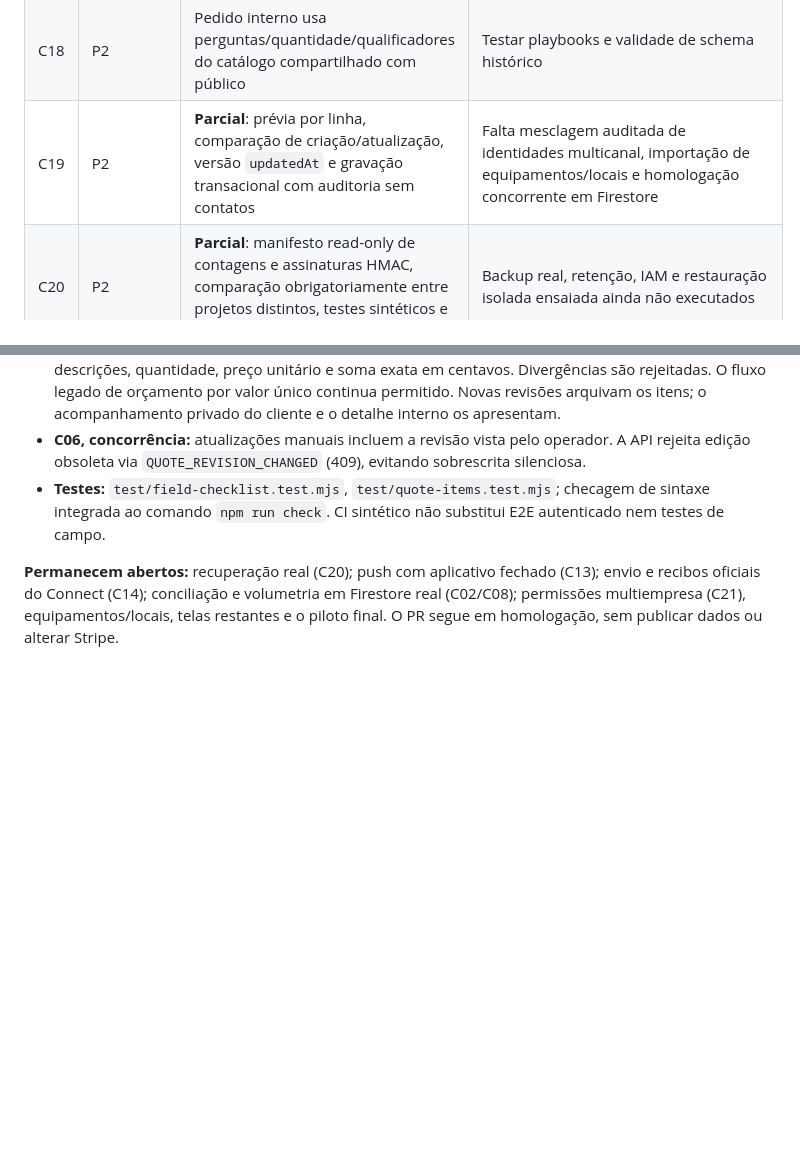
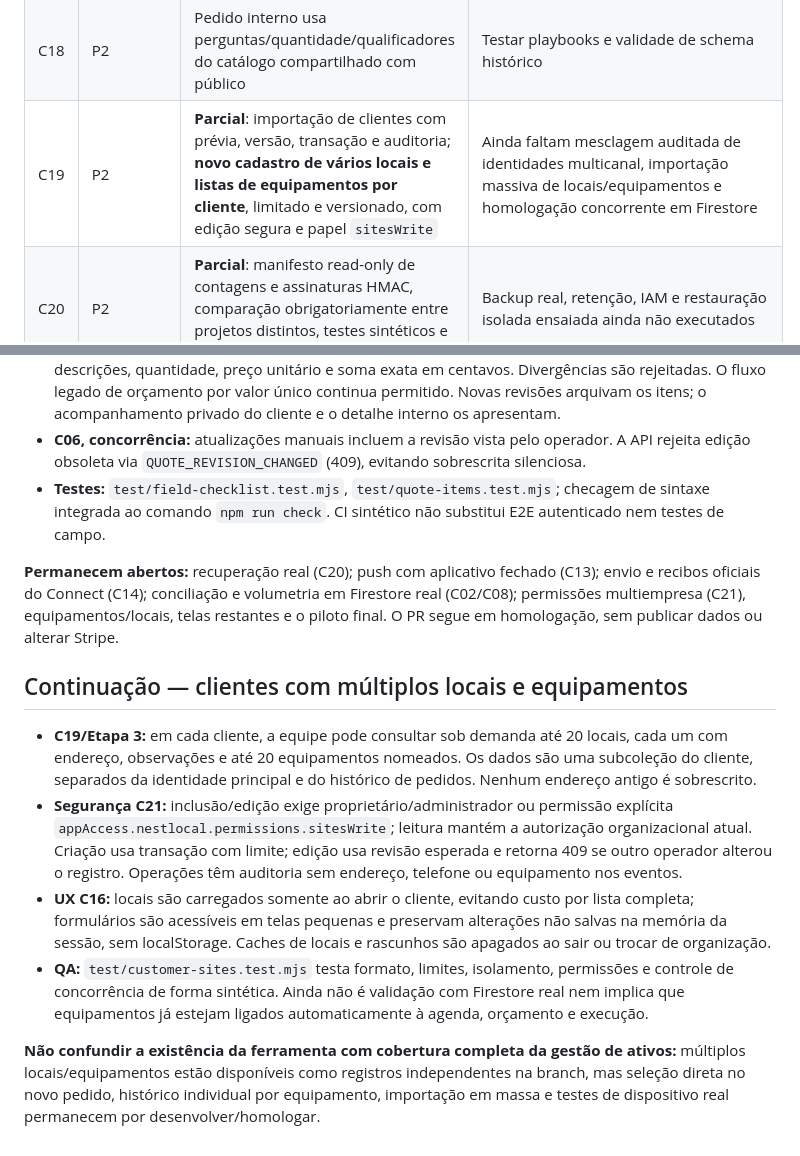
Before and after one commit to prdanielcunha/nestlocal, a Markdown page: docs/PREMIUM_IMPLEMENTATION_TRACKER_2026-10-15.md, 2 parts joined by grey strips. GitHub-like rendering; blank space fills up the shorter version.

Commit message:
docs: record multi-site customer equipment, role gates, legacy isolation and remaining stage-3 work

```diff
--- a/docs/PREMIUM_IMPLEMENTATION_TRACKER_2026-10-15.md
+++ b/docs/PREMIUM_IMPLEMENTATION_TRACKER_2026-10-15.md
@@ -28,7 +28,7 @@ Implementação: [PR #128](https://github.com/prdanielcunha/nestlocal/pull/128)
 | C16 | P2 | **Parcial:** formulário público e rascunhos transitórios de atendimento, orçamento, agendamento, execução, manutenção, catálogo e configurações são restaurados após redesenhos sem persistir PII no navegador; limpeza ocorre após salvamento bem-sucedido | Homologar interrupções e foco/teclado em aparelhos físicos; não preservar dados após fechar a aba |
 | C17 | P2 | **Parcial**: opções avançadas recolhíveis, estilos operacionais responsivos e painel de notificação progressivo sob feature flag | Reorganizar módulos restantes por tarefas, inspecionar screenshots e testar em celular com dados reais |
 | C18 | P2 | Pedido interno usa perguntas/quantidade/qualificadores do catálogo compartilhado com público | Testar playbooks e validade de schema histórico |
-| C19 | P2 | **Parcial**: prévia por linha, comparação de criação/atualização, versão `updatedAt` e gravação transacional com auditoria sem contatos | Falta mesclagem auditada de identidades multicanal, importação de equipamentos/locais e homologação concorrente em Firestore |
+| C19 | P2 | **Parcial**: importação de clientes com prévia, versão, transação e auditoria; **novo cadastro de vários locais e listas de equipamentos por cliente**, limitado e versionado, com edição segura e papel `sitesWrite` | Ainda faltam mesclagem auditada de identidades multicanal, importação massiva de locais/equipamentos e homologação concorrente em Firestore |
 | C20 | P2 | **Parcial**: manifesto read-only de contagens e assinaturas HMAC, comparação obrigatoriamente entre projetos distintos, testes sintéticos e runbook | Backup real, retenção, IAM e restauração isolada ensaiada ainda não executados |
 | C21 | P2 | **Parcial**: catálogo restrito a admin/owner; nova capacidade financeWrite limita alterações monetárias; profissionais podem concluir trabalho sem editar valores; histórico financeiro protegido | Perfis granulares completos de atendimento/campo/financeiro/consulta, papéis no Hub e matriz negativa multiempresa |
 
@@ -119,3 +119,12 @@ Não declarar push real em segundo plano, envio oficial pelo Connect, sincroniza
 - **Testes:** `test/field-checklist.test.mjs`, `test/quote-items.test.mjs`; checagem de sintaxe integrada ao comando `npm run check`. CI sintético não substitui E2E autenticado nem testes de campo.
 
 **Permanecem abertos:** recuperação real (C20); push com aplicativo fechado (C13); envio e recibos oficiais do Connect (C14); conciliação e volumetria em Firestore real (C02/C08); permissões multiempresa (C21), equipamentos/locais, telas restantes e o piloto final. O PR segue em homologação, sem publicar dados ou alterar Stripe.
+
+## Continuação — clientes com múltiplos locais e equipamentos
+
+- **C19/Etapa 3:** em cada cliente, a equipe pode consultar sob demanda até 20 locais, cada um com endereço, observações e até 20 equipamentos nomeados. Os dados são uma subcoleção do cliente, separados da identidade principal e do histórico de pedidos. Nenhum endereço antigo é sobrescrito.
+- **Segurança C21:** inclusão/edição exige proprietário/administrador ou permissão explícita `appAccess.nestlocal.permissions.sitesWrite`; leitura mantém a autorização organizacional atual. Criação usa transação com limite; edição usa revisão esperada e retorna 409 se outro operador alterou o registro. Operações têm auditoria sem endereço, telefone ou equipamento nos eventos.
+- **UX C16:** locais são carregados somente ao abrir o cliente, evitando custo por lista completa; formulários são acessíveis em telas pequenas e preservam alterações não salvas na memória da sessão, sem localStorage. Caches de locais e rascunhos são apagados ao sair ou trocar de organização.
+- **QA:** `test/customer-sites.test.mjs` testa formato, limites, isolamento, permissões e controle de concorrência de forma sintética. Ainda não é validação com Firestore real nem implica que equipamentos já estejam ligados automaticamente à agenda, orçamento e execução.
+
+**Não confundir a existência da ferramenta com cobertura completa da gestão de ativos:** múltiplos locais/equipamentos estão disponíveis como registros independentes na branch, mas seleção direta no novo pedido, histórico individual por equipamento, importação em massa e testes de dispositivo real permanecem por desenvolver/homologar.
```
